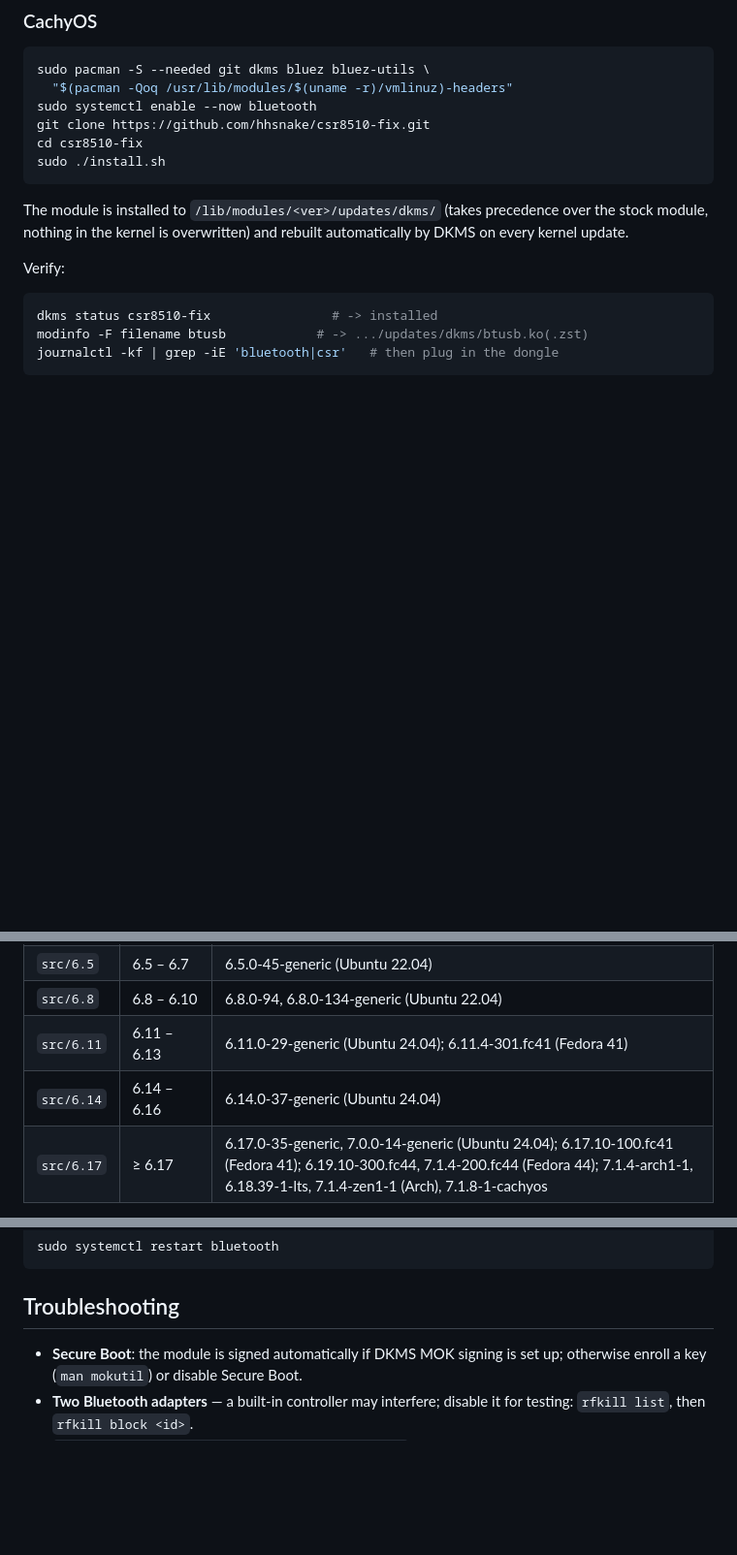
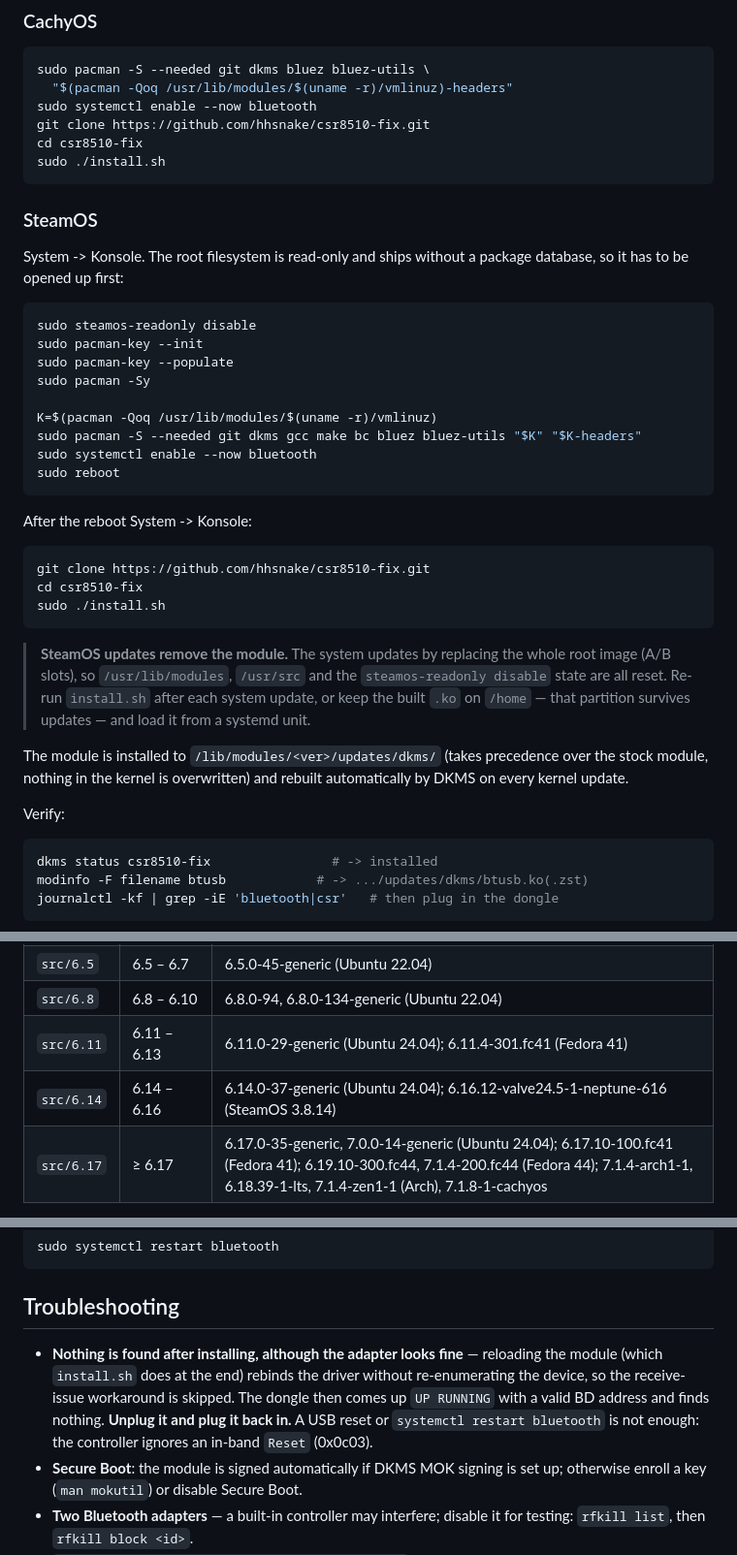
Before and after one commit to hhsnake/csr8510-fix, a Markdown page: README.md, 3 parts joined by grey strips. Shown at 97% size. GitHub-like rendering; blank space fills up the shorter version.

Commit message:
add SteamOS installation instructions

````diff
--- a/README.md
+++ b/README.md
@@ -94,6 +94,37 @@ cd csr8510-fix
 sudo ./install.sh
 ```
 
+### SteamOS
+
+System -> Konsole. The root filesystem is read-only and ships without a
+package database, so it has to be opened up first:
+
+```bash
+sudo steamos-readonly disable
+sudo pacman-key --init
+sudo pacman-key --populate
+sudo pacman -Sy
+
+K=$(pacman -Qoq /usr/lib/modules/$(uname -r)/vmlinuz)
+sudo pacman -S --needed git dkms gcc make bc bluez bluez-utils "$K" "$K-headers"
+sudo systemctl enable --now bluetooth
+sudo reboot
+```
+
+After the reboot System -> Konsole:
+
+```bash
+git clone https://github.com/hhsnake/csr8510-fix.git
+cd csr8510-fix
+sudo ./install.sh
+```
+
+> **SteamOS updates remove the module.** The system updates by replacing
+> the whole root image (A/B slots), so `/usr/lib/modules`, `/usr/src` and
+> the `steamos-readonly disable` state are all reset. Re-run `install.sh`
+> after each system update, or keep the built `.ko` on `/home` — that
+> partition survives updates — and load it from a systemd unit.
+
 The module is installed to `/lib/modules/<ver>/updates/dkms/` (takes
 precedence over the stock module, nothing in the kernel is overwritten)
 and rebuilt automatically by DKMS on every kernel update.
@@ -122,7 +153,7 @@ sudo ./uninstall.sh
 | `src/6.5`  | 6.5 – 6.7   | 6.5.0-45-generic (Ubuntu 22.04) |
 | `src/6.8`  | 6.8 – 6.10  | 6.8.0-94, 6.8.0-134-generic (Ubuntu 22.04) |
 | `src/6.11` | 6.11 – 6.13 | 6.11.0-29-generic (Ubuntu 24.04); 6.11.4-301.fc41 (Fedora 41) |
-| `src/6.14` | 6.14 – 6.16 | 6.14.0-37-generic (Ubuntu 24.04) |
+| `src/6.14` | 6.14 – 6.16 | 6.14.0-37-generic (Ubuntu 24.04); 6.16.12-valve24.5-1-neptune-616 (SteamOS 3.8.14) |
 | `src/6.17` | ≥ 6.17      | 6.17.0-35-generic, 7.0.0-14-generic (Ubuntu 24.04); 6.17.10-100.fc41 (Fedora 41); 6.19.10-300.fc44, 7.1.4-200.fc44 (Fedora 44); 7.1.4-arch1-1, 6.18.39-1-lts, 7.1.4-zen1-1 (Arch), 7.1.8-1-cachyos |
 
 The right variant is picked automatically at build time. Untested versions
@@ -188,6 +219,13 @@ sudo systemctl restart bluetooth
 
 ## Troubleshooting
 
+* **Nothing is found after installing, although the adapter looks fine** —
+  reloading the module (which `install.sh` does at the end) rebinds the
+  driver without re-enumerating the device, so the receive-issue
+  workaround is skipped. The dongle then comes up `UP RUNNING` with a
+  valid BD address and finds nothing. **Unplug it and plug it back in.**
+  A USB reset or `systemctl restart bluetooth` is not enough: the
+  controller ignores an in-band `Reset` (0x0c03).
 * **Secure Boot**: the module is signed automatically if DKMS MOK signing
   is set up; otherwise enroll a key (`man mokutil`) or disable Secure Boot.
 * **Two Bluetooth adapters** — a built-in controller may interfere;
````
